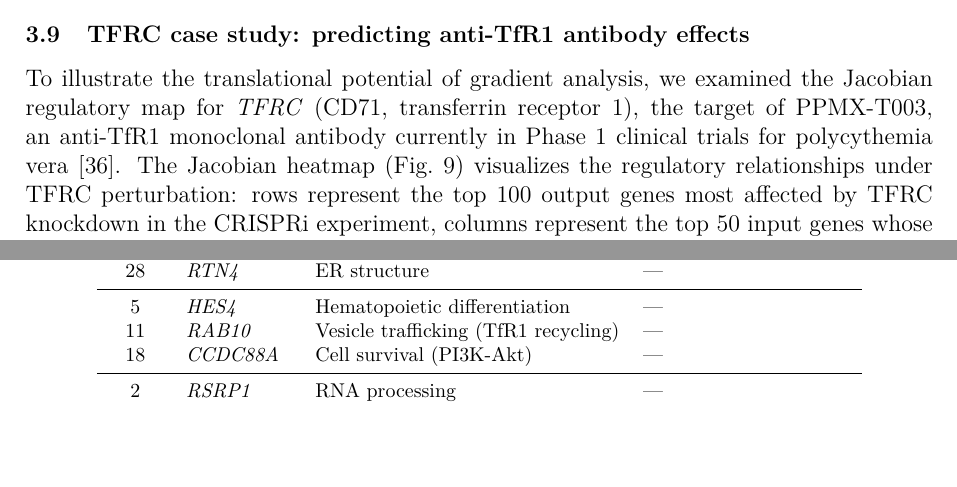
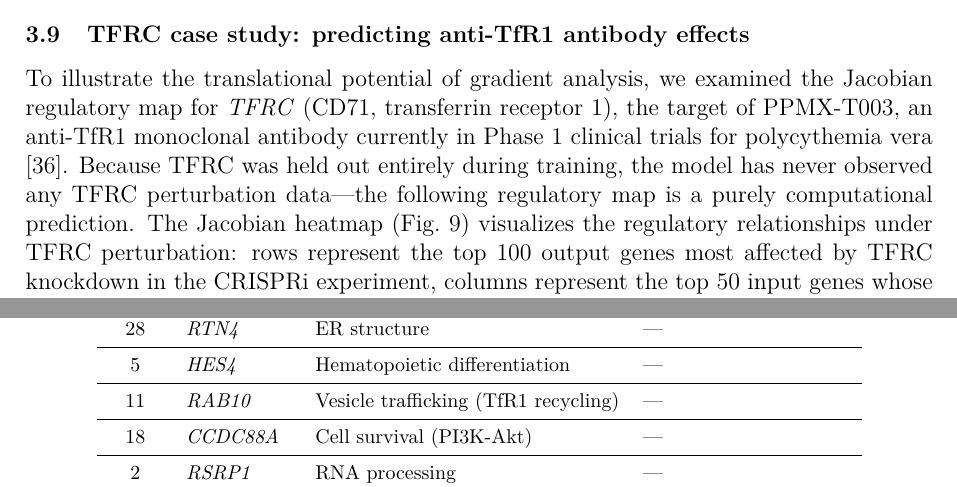
Before and after one commit to nobusama/CDT2, a LaTeX paper (docs/cdt_ii_paper.tex): two parts of pages 14 and 15 of 22, joined at a grey line, cut so that both start at the same text, the shorter picture padded with empty space. Compiled offline with pdfLaTeX.

Commit message:
Paper update: TFRC held-out emphasis + Table 1 ten categories fix
Co-Authored-By: Claude Opus 4.6 <noreply@anthropic.com>

```diff
--- a/docs/cdt_ii_paper.tex
+++ b/docs/cdt_ii_paper.tex
@@ -260,7 +260,7 @@ Notably, conventional in silico knockdown---setting a gene's expression to zero
 
 \subsection{TFRC case study: predicting anti-TfR1 antibody effects}
 
-To illustrate the translational potential of gradient analysis, we examined the Jacobian regulatory map for \textit{TFRC} (CD71, transferrin receptor 1), the target of PPMX-T003, an anti-TfR1 monoclonal antibody currently in Phase~1 clinical trials for polycythemia vera [36]. The Jacobian heatmap (Fig.~9) visualizes the regulatory relationships under TFRC perturbation: rows represent the top 100 output genes most affected by TFRC knockdown in the CRISPRi experiment, columns represent the top 50 input genes whose expression most strongly influences the model's predictions, and color intensity indicates the strength of regulatory coupling between each gene pair.
+To illustrate the translational potential of gradient analysis, we examined the Jacobian regulatory map for \textit{TFRC} (CD71, transferrin receptor 1), the target of PPMX-T003, an anti-TfR1 monoclonal antibody currently in Phase~1 clinical trials for polycythemia vera [36]. Because TFRC was held out entirely during training, the model has never observed any TFRC perturbation data---the following regulatory map is a purely computational prediction. The Jacobian heatmap (Fig.~9) visualizes the regulatory relationships under TFRC perturbation: rows represent the top 100 output genes most affected by TFRC knockdown in the CRISPRi experiment, columns represent the top 50 input genes whose expression most strongly influences the model's predictions, and color intensity indicates the strength of regulatory coupling between each gene pair.
 
 Table~1 categorizes all 30 top-ranking input genes by functional pathway. Of the 30 genes, 24 can be linked to known consequences of iron depletion or TfR1 inhibition: oxidative stress and ferroptosis (4 genes), iron-dependent DNA synthesis and repair (3), erythrocyte structure and cytoskeleton (2), immune surface molecules (3), mitochondrial metabolism (2), ER stress and protein homeostasis (5), hematopoietic differentiation (1), vesicle trafficking (1), cell survival signaling (1), and RNA processing (2). The remaining 6 genes involve general transcription and chromatin functions, consistent with the broad growth arrest expected from iron deprivation.
 
@@ -303,7 +303,9 @@ These associations emerge entirely from CDT-II's learned regulatory structure wi
 28 & \textit{RTN4} & ER structure & --- \\
 \midrule
 5 & \textit{HES4} & Hematopoietic differentiation & --- \\
+\midrule
 11 & \textit{RAB10} & Vesicle trafficking (TfR1 recycling) & --- \\
+\midrule
 18 & \textit{CCDC88A} & Cell survival (PI3K-Akt) & --- \\
 \midrule
 2 & \textit{RSRP1} & RNA processing & --- \\
```
